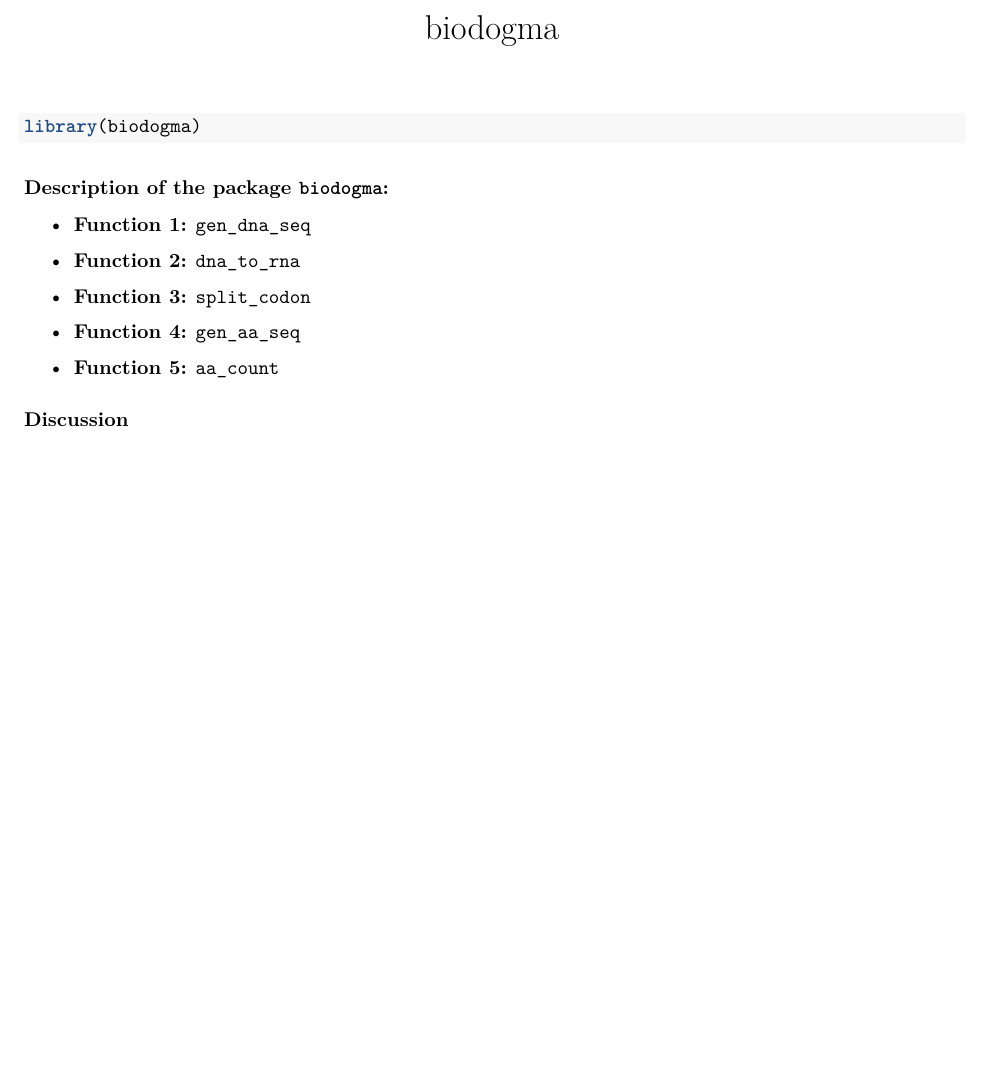
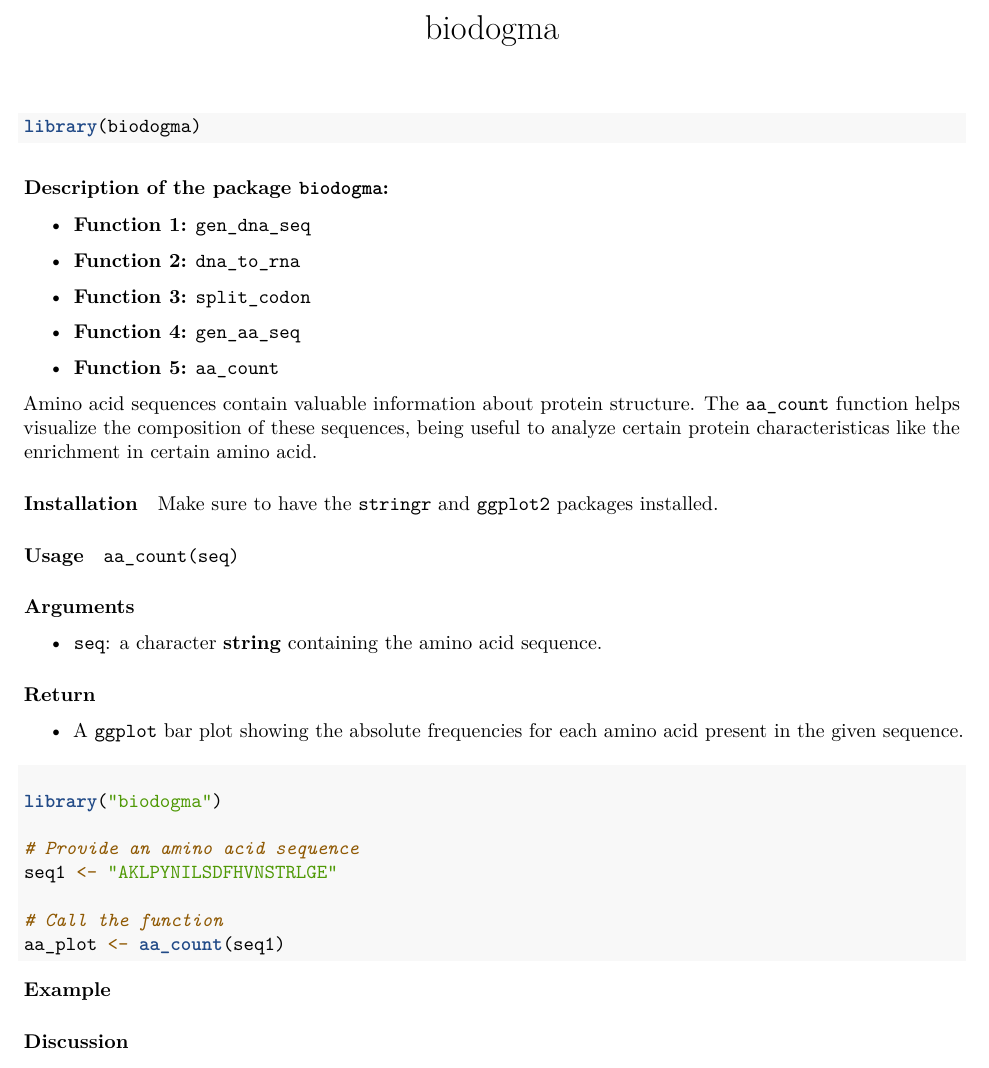
Before and after one commit to rforbiodatascience24/group_16_package, an R Markdown document (vignettes/biodogma.Rmd): part of the page, cut so that both start at the same text, the shorter picture padded with empty space. Rendered offline with R 4.5, knitr and Pandoc, then LaTeX, with nearby package versions.

Commit message:
changes jorge in vignette and fixed DESCRIPTION

````diff
--- a/vignettes/biodogma.Rmd
+++ b/vignettes/biodogma.Rmd
@@ -30,6 +30,37 @@
 
 -   **Function 5:** `aa_count`
 
+Amino acid sequences contain valuable information about protein structure. The `aa_count` function helps visualize the composition of these sequences, being useful to analyze certain protein characteristicas like the enrichment in certain amino acid.
+
+#### Installation
+
+Make sure to have the `stringr` and `ggplot2` packages installed.
+
+#### Usage
+
+`aa_count(seq)`
+
+
+##### Arguments
+
+-   `seq`: a character **string** containing the amino acid sequence.
+
+##### Return
+
+-   A `ggplot` bar plot showing the absolute frequencies for each amino acid present in the given sequence.
+
+#### Example
+
+```{r}
+library("biodogma")
+
+# Provide an amino acid sequence
+seq1 <- "AKLPYNILSDFHVNSTRLGE"
+
+# Call the function
+aa_plot <- aa_count(seq1)
+```
+
 ### Discussion
 
 -   Use cases for the package and what other functions could be included.
````
Also changed, not shown: 1 other file.
